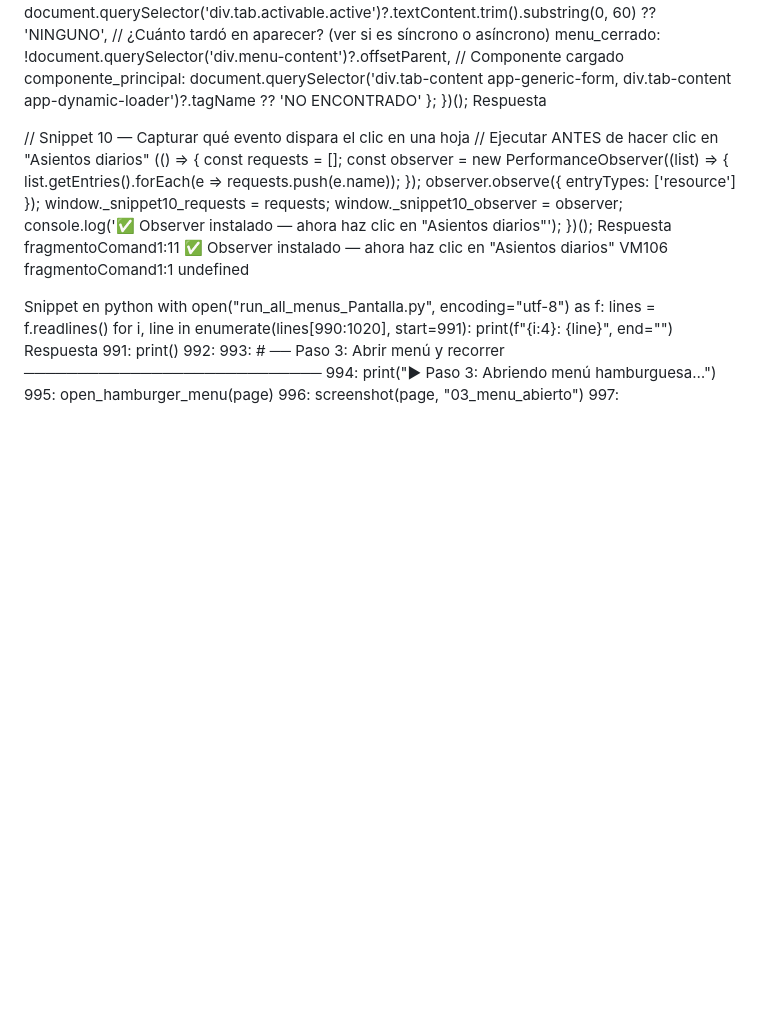
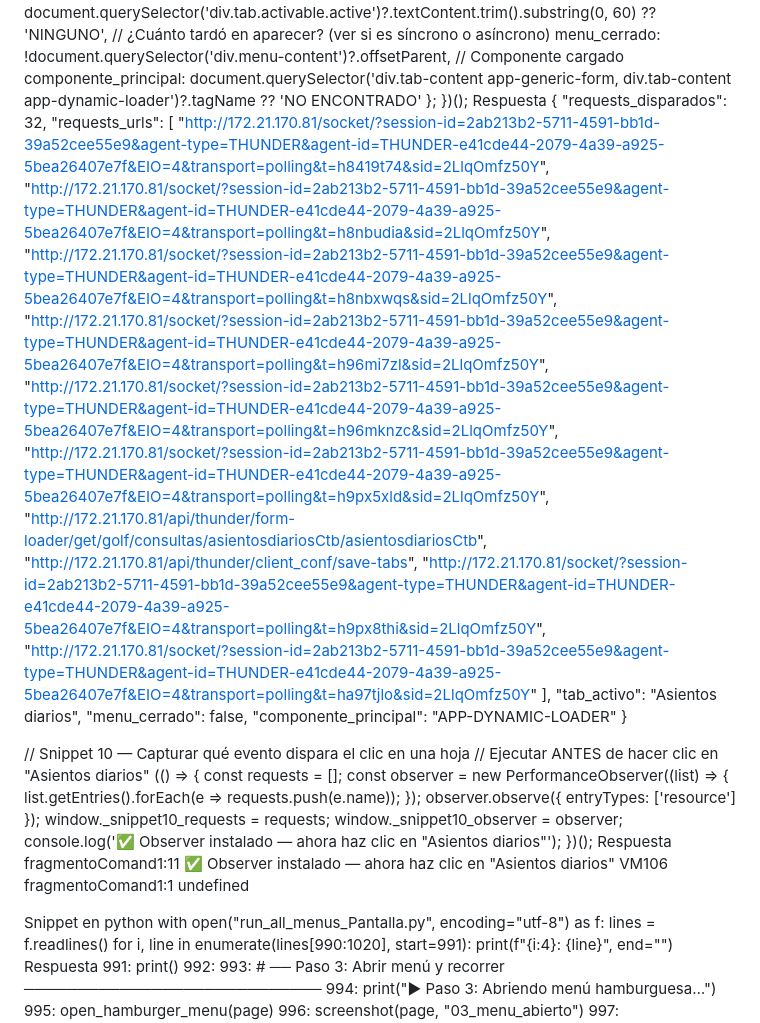
Before and after one commit to Mapaznavarro/EvaluandoTestAut01, a Markdown page: DESARROLLO_automatiz/NOREADME.md, the part around the change. Drawn GitHub-style; blank space fills up the shorter version.

Commit message:
Add response data structure to NOREADME.md

```diff
--- a/DESARROLLO_automatiz/NOREADME.md
+++ b/DESARROLLO_automatiz/NOREADME.md
@@ -14,7 +14,24 @@
     };
 })();
 Respuesta
-
+{
+    "requests_disparados": 32,
+    "requests_urls": [
+        "http://172.21.170.81/socket/?session-id=2ab213b2-5711-4591-bb1d-39a52cee55e9&agent-type=THUNDER&agent-id=THUNDER-e41cde44-2079-4a39-a925-5bea26407e7f&EIO=4&transport=polling&t=h8419t74&sid=2LlqOmfz50Y",
+        "http://172.21.170.81/socket/?session-id=2ab213b2-5711-4591-bb1d-39a52cee55e9&agent-type=THUNDER&agent-id=THUNDER-e41cde44-2079-4a39-a925-5bea26407e7f&EIO=4&transport=polling&t=h8nbudia&sid=2LlqOmfz50Y",
+        "http://172.21.170.81/socket/?session-id=2ab213b2-5711-4591-bb1d-39a52cee55e9&agent-type=THUNDER&agent-id=THUNDER-e41cde44-2079-4a39-a925-5bea26407e7f&EIO=4&transport=polling&t=h8nbxwqs&sid=2LlqOmfz50Y",
+        "http://172.21.170.81/socket/?session-id=2ab213b2-5711-4591-bb1d-39a52cee55e9&agent-type=THUNDER&agent-id=THUNDER-e41cde44-2079-4a39-a925-5bea26407e7f&EIO=4&transport=polling&t=h96mi7zl&sid=2LlqOmfz50Y",
+        "http://172.21.170.81/socket/?session-id=2ab213b2-5711-4591-bb1d-39a52cee55e9&agent-type=THUNDER&agent-id=THUNDER-e41cde44-2079-4a39-a925-5bea26407e7f&EIO=4&transport=polling&t=h96mknzc&sid=2LlqOmfz50Y",
+        "http://172.21.170.81/socket/?session-id=2ab213b2-5711-4591-bb1d-39a52cee55e9&agent-type=THUNDER&agent-id=THUNDER-e41cde44-2079-4a39-a925-5bea26407e7f&EIO=4&transport=polling&t=h9px5xld&sid=2LlqOmfz50Y",
+        "http://172.21.170.81/api/thunder/form-loader/get/golf/consultas/asientosdiariosCtb/asientosdiariosCtb",
+        "http://172.21.170.81/api/thunder/client_conf/save-tabs",
+        "http://172.21.170.81/socket/?session-id=2ab213b2-5711-4591-bb1d-39a52cee55e9&agent-type=THUNDER&agent-id=THUNDER-e41cde44-2079-4a39-a925-5bea26407e7f&EIO=4&transport=polling&t=h9px8thi&sid=2LlqOmfz50Y",
+        "http://172.21.170.81/socket/?session-id=2ab213b2-5711-4591-bb1d-39a52cee55e9&agent-type=THUNDER&agent-id=THUNDER-e41cde44-2079-4a39-a925-5bea26407e7f&EIO=4&transport=polling&t=ha97tjlo&sid=2LlqOmfz50Y"
+    ],
+    "tab_activo": "Asientos diarios",
+    "menu_cerrado": false,
+    "componente_principal": "APP-DYNAMIC-LOADER"
+}
 
 
 // Snippet 10 — Capturar qué evento dispara el clic en una hoja
```
